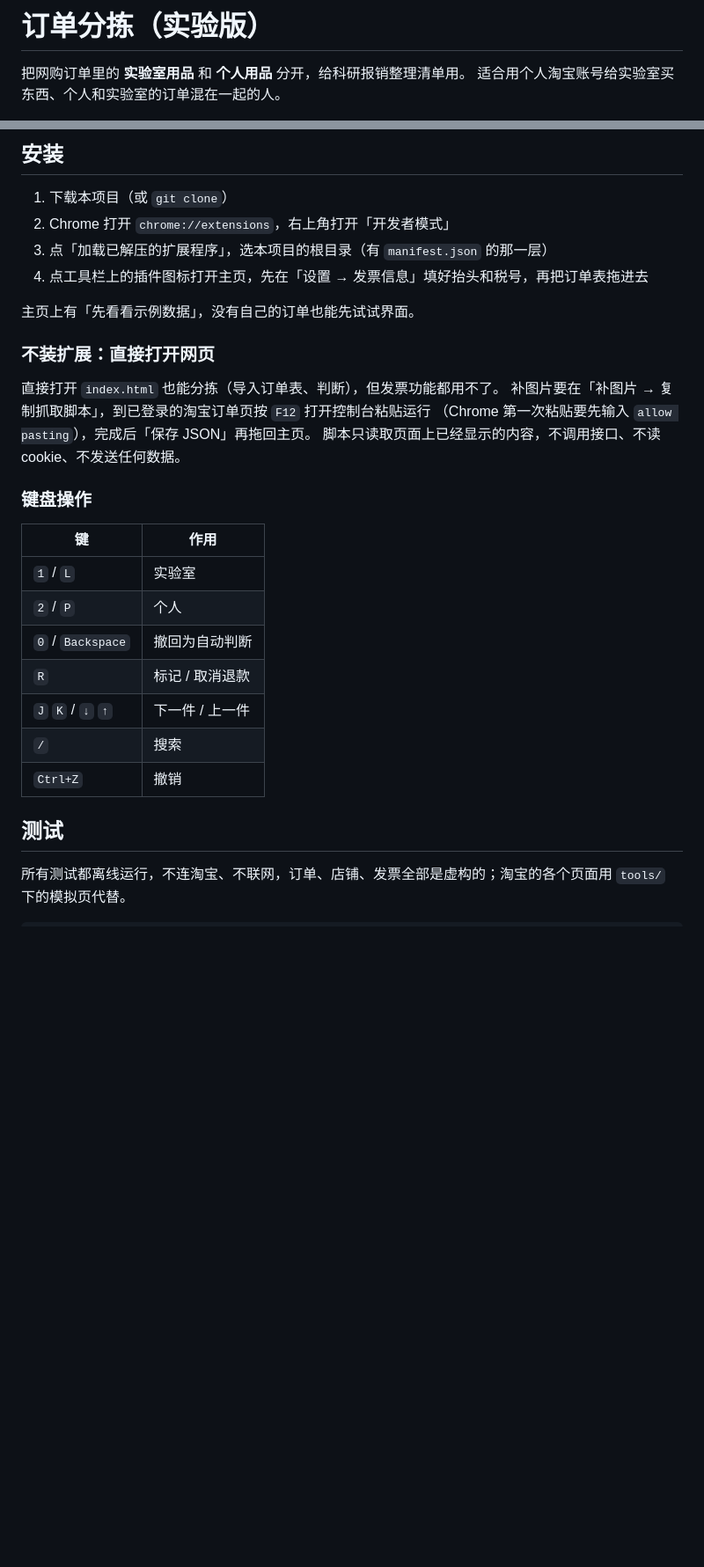
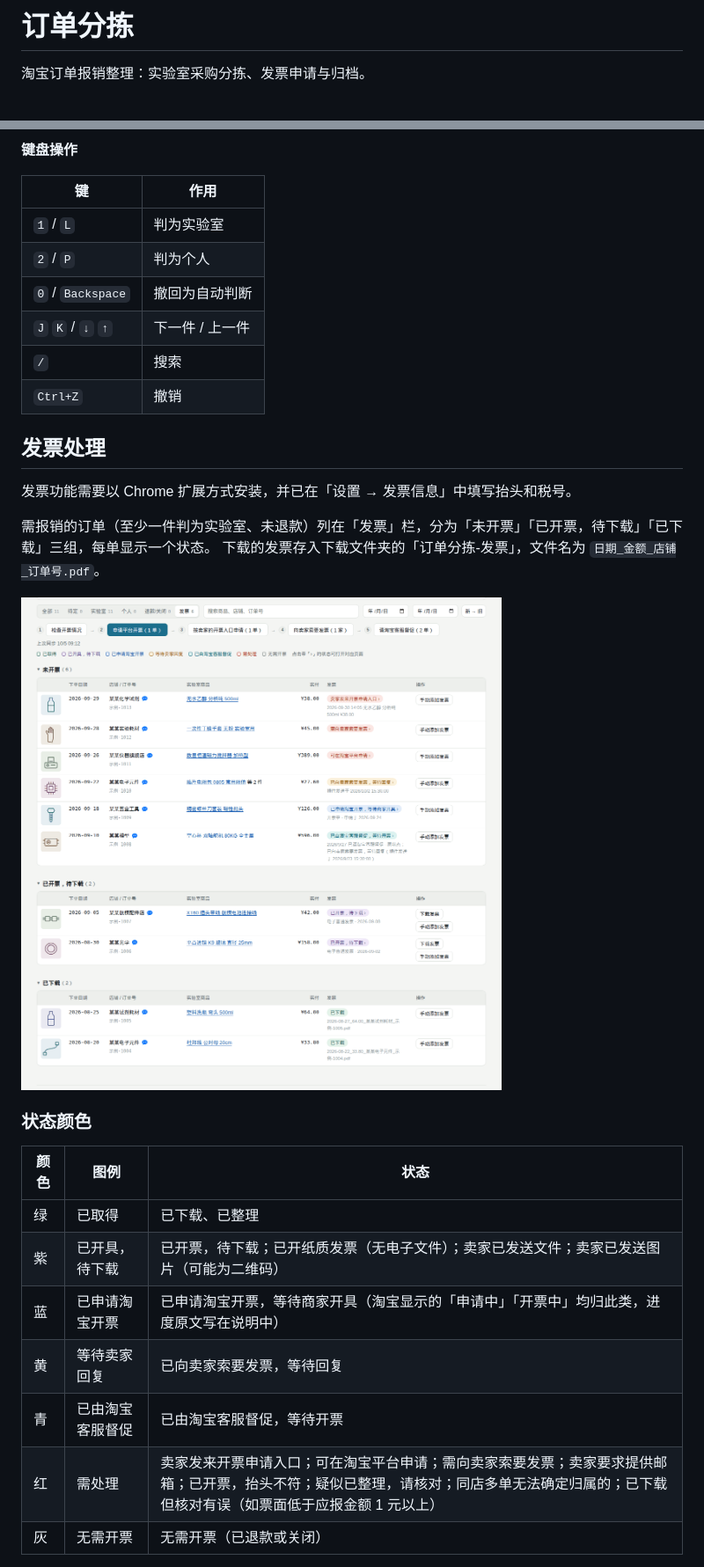
Before and after one commit to jackdhch/taobao-order-triage, a Markdown page: README.md, 2 parts joined by grey strips. Shown at 88% size. GitHub-like rendering; pictures changed too: docs/screenshots/invoice.png (added); folded sections open; blank space fills up the shorter version.

```diff
--- a/README.md
+++ b/README.md
@@ -1,5 +1,4 @@
-# 订单分拣（实验版）
+# 订单分拣
 
-把网购订单里的 **实验室用品** 和 **个人用品** 分开，给科研报销整理清单用。
-适合用个人淘宝账号给实验室买东西、个人和实验室的订单混在一起的人。
+淘宝订单报销整理：实验室采购分拣、发票申请与归档。
 
@@ -159,31 +87,34 @@
-## 安装
-
-1. 下载本项目（或 `git clone`）
-2. Chrome 打开 `chrome://extensions`，右上角打开「开发者模式」
-3. 点「加载已解压的扩展程序」，选本项目的根目录（有 `manifest.json` 的那一层）
-4. 点工具栏上的插件图标打开主页，先在「设置 → 发票信息」填好抬头和税号，再把订单表拖进去
-
-主页上有「先看看示例数据」，没有自己的订单也能先试试界面。
-
-### 不装扩展：直接打开网页
-
-直接打开 `index.html` 也能分拣（导入订单表、判断），但发票功能都用不了。
-补图片要在「补图片 → 复制抓取脚本」，到已登录的淘宝订单页按 `F12` 打开控制台粘贴运行
-（Chrome 第一次粘贴要先输入 `allow pasting`），完成后「保存 JSON」再拖回主页。
-脚本只读取页面上已经显示的内容，不调用接口、不读 cookie、不发送任何数据。
-
-### 键盘操作
+**键盘操作**
 
 | 键 | 作用 |
 |---|---|
-| `1` / `L` | 实验室 |
-| `2` / `P` | 个人 |
+| `1` / `L` | 判为实验室 |
+| `2` / `P` | 判为个人 |
 | `0` / `Backspace` | 撤回为自动判断 |
-| `R` | 标记 / 取消退款 |
 | `J` `K` / `↓` `↑` | 下一件 / 上一件 |
 | `/` | 搜索 |
 | `Ctrl+Z` | 撤销 |
 
-## 测试
+</details>
 
-所有测试都离线运行，不连淘宝、不联网，订单、店铺、发票全部是虚构的；淘宝的各个页面用 `tools/` 下的模拟页代替。
+## 发票处理
+
+发票功能需要以 Chrome 扩展方式安装，并已在「设置 → 发票信息」中填写抬头和税号。
+
+需报销的订单（至少一件判为实验室、未退款）列在「发票」栏，分为「未开票」「已开票，待下载」「已下载」三组，每单显示一个状态。
+下载的发票存入下载文件夹的「订单分拣-发票」，文件名为 `日期_金额_店铺_订单号.pdf`。
+
+![发票栏：五个操作按钮、状态颜色图例与各订单的发票状态（虚构数据）](docs/screenshots/invoice.png)
+
+### 状态颜色
+
+| 颜色 | 图例 | 状态 |
+|---|---|---|
+| 绿 | 已取得 | 已下载、已整理 |
+| 紫 | 已开具，待下载 | 已开票，待下载；已开纸质发票（无电子文件）；卖家已发送文件；卖家已发送图片（可能为二维码） |
+| 蓝 | 已申请淘宝开票 | 已申请淘宝开票，等待商家开具（淘宝显示的「申请中」「开票中」均归此类，进度原文写在说明中） |
+| 黄 | 等待卖家回复 | 已向卖家索要发票，等待回复 |
+| 青 | 已由淘宝客服督促 | 已由淘宝客服督促，等待开票 |
+| 红 | 需处理 | 卖家发来开票申请入口；可在淘宝平台申请；需向卖家索要发票；卖家要求提供邮箱；已开票，抬头不符；疑似已整理，请核对；同店多单无法确定归属的；已下载但核对有误（如票面低于应报金额 1 元以上） |
+| 灰 | 无需开票 | 无需开票（已退款或关闭） |
+
```
Also changed, not shown: other parts of README.md (+186 -150 lines), CLAUDE.md (+2 -0 lines), docs/screenshots/overview-dark.png (added), docs/screenshots/overview.png (added), docs/screenshots/sorting.png (added), 1 other file.
